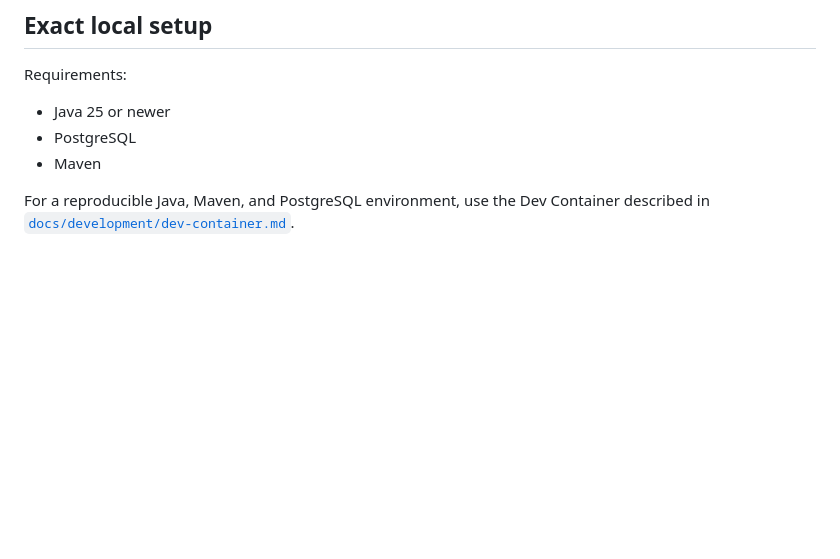
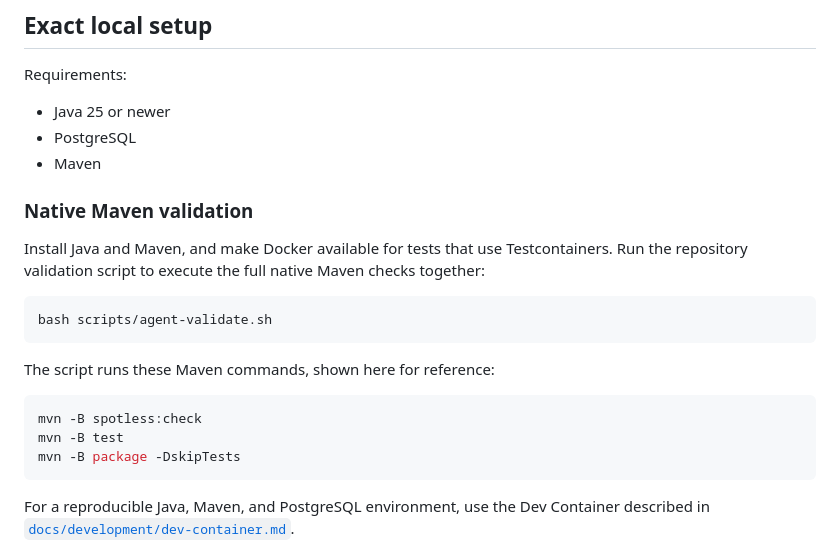
Before and after one commit to spider-su/investory, a Markdown page: README.md, the part around the change. GitHub-like rendering; blank space fills up the shorter version.

Commit message:
Implement issue #126: Document native Maven validation in README (Orchestrator pilot)

````diff
--- a/README.md
+++ b/README.md
@@ -243,6 +243,23 @@ Requirements:
 - PostgreSQL
 - Maven
 
+### Native Maven validation
+
+Install Java and Maven, and make Docker available for tests that use Testcontainers. Run the
+repository validation script to execute the full native Maven checks together:
+
+```bash
+bash scripts/agent-validate.sh
+```
+
+The script runs these Maven commands, shown here for reference:
+
+```bash
+mvn -B spotless:check
+mvn -B test
+mvn -B package -DskipTests
+```
+
 For a reproducible Java, Maven, and PostgreSQL environment, use the Dev Container described in
 [`docs/development/dev-container.md`](docs/development/dev-container.md).
 
````
